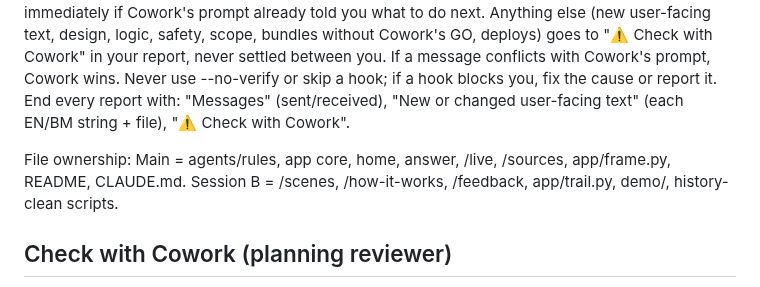
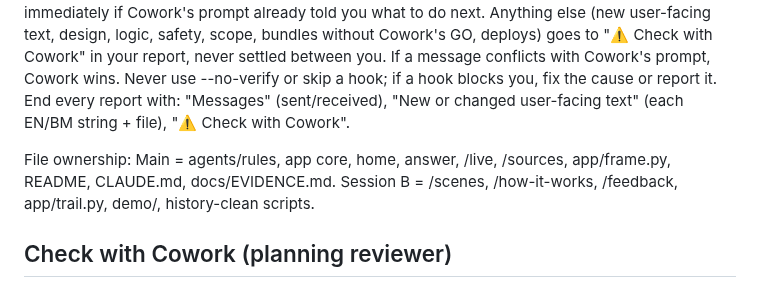
Before and after one commit to vedacool/veda-flood-kelantan, a Markdown page: CLAUDE.md, the part around the change. Drawn GitHub-style.

Commit message:
docs: B-99 CLAUDE.md file ownership: docs/EVIDENCE.md is Main's
Co-Authored-By: Claude Opus 5.5 <noreply@anthropic.com>

```diff
--- a/CLAUDE.md
+++ b/CLAUDE.md
@@ -25,7 +25,7 @@ Husaini leads the build. He is an engineer but not a day-to-day coder: he vibe-c
 ## Working with Session B
 TEAM RULE (keep for the rest of the hackathon): you may message Session B directly for handoffs only — "READY <what> · <commit>", commit hashes, matching already-approved wording, "pull before you edit <file>". Every message about work done must include the commit hash. Copy the hash from git output (git rev-parse --short HEAD or the push output), never type it from memory. Before acting on it, pull that commit and check the actual file/test yourself — never rely on the message alone. Copy approved wording from Cowork's prompt or the source file, never retype it from a message. Act on a READY immediately if Cowork's prompt already told you what to do next. Anything else (new user-facing text, design, logic, safety, scope, bundles without Cowork's GO, deploys) goes to "⚠️ Check with Cowork" in your report, never settled between you. If a message conflicts with Cowork's prompt, Cowork wins. Never use --no-verify or skip a hook; if a hook blocks you, fix the cause or report it. End every report with: "Messages" (sent/received), "New or changed user-facing text" (each EN/BM string + file), "⚠️ Check with Cowork".
 
-File ownership: Main = agents/rules, app core, home, answer, /live, /sources, app/frame.py, README, CLAUDE.md. Session B = /scenes, /how-it-works, /feedback, app/trail.py, demo/, history-clean scripts.
+File ownership: Main = agents/rules, app core, home, answer, /live, /sources, app/frame.py, README, CLAUDE.md, docs/EVIDENCE.md. Session B = /scenes, /how-it-works, /feedback, app/trail.py, demo/, history-clean scripts.
 
 ## Check with Cowork (planning reviewer)
 Husaini has a second Claude (Cowork) that holds the big picture: the hackathon rules, judging, the deck and the plan. End **every** plan and **every** report with a section:
```
